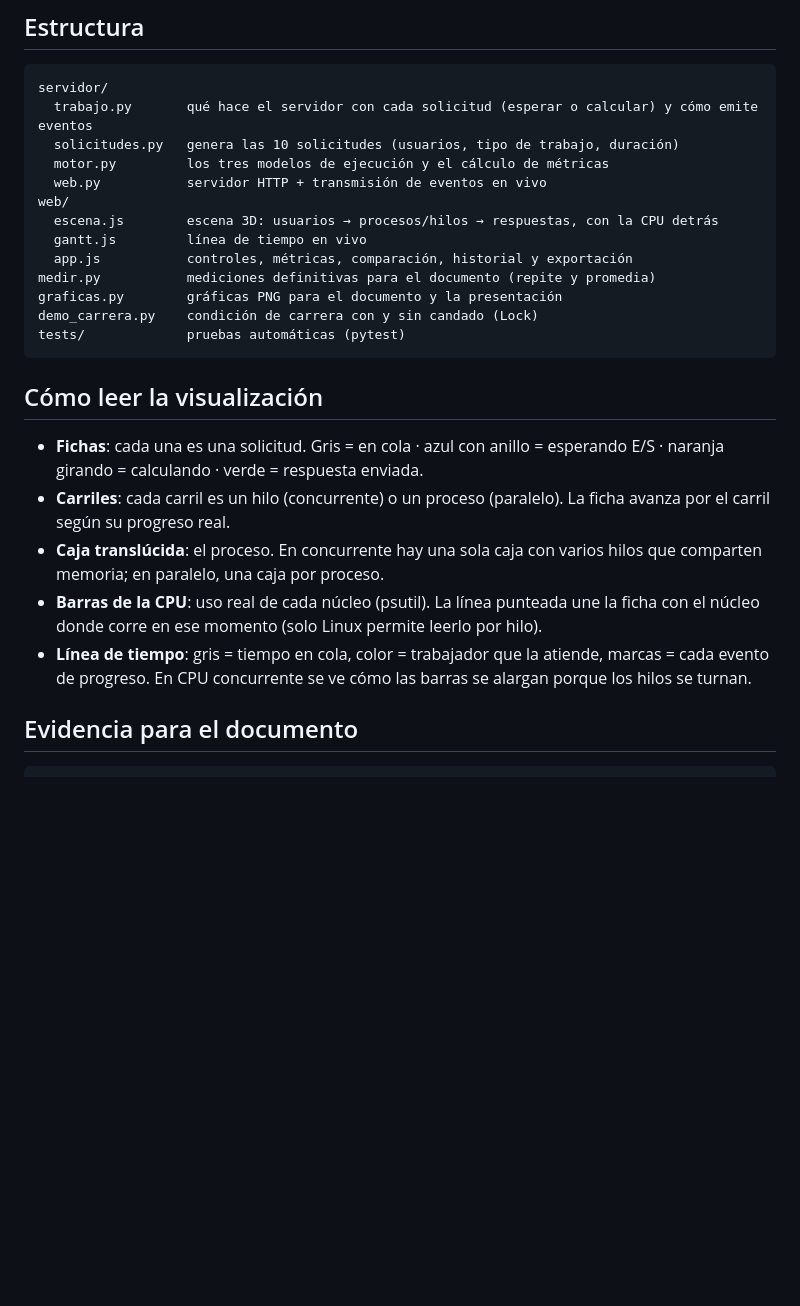
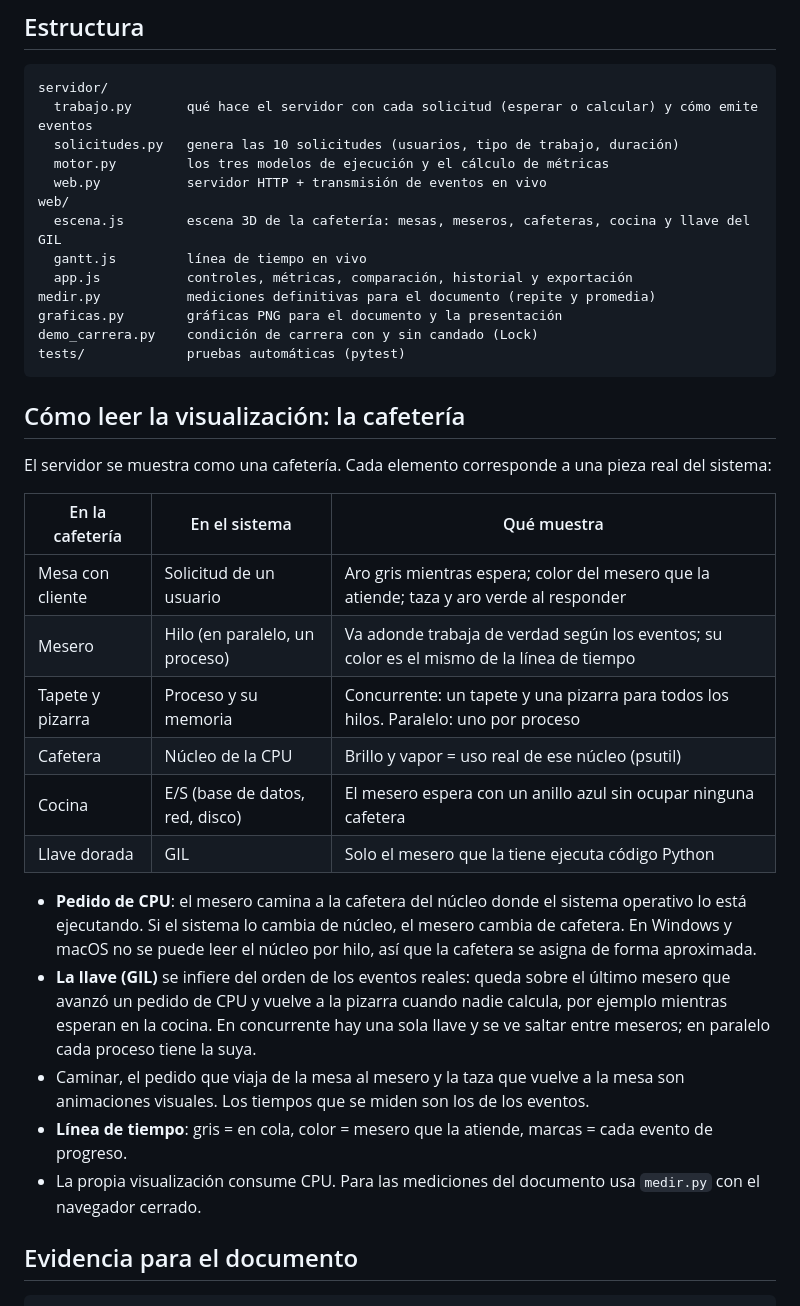
Before and after one commit to Juandagarc/Concurrencia-paralelismo, a Markdown page: README.md, the part around one of its changes. Drawn GitHub-style; blank space fills up the shorter version.

````diff
--- a/README.md
+++ b/README.md
@@ -57,7 +57,7 @@ servidor/
   motor.py         los tres modelos de ejecución y el cálculo de métricas
   web.py           servidor HTTP + transmisión de eventos en vivo
 web/
-  escena.js        escena 3D: usuarios → procesos/hilos → respuestas, con la CPU detrás
+  escena.js        escena 3D de la cafetería: mesas, meseros, cafeteras, cocina y llave del GIL
   gantt.js         línea de tiempo en vivo
   app.js           controles, métricas, comparación, historial y exportación
 medir.py           mediciones definitivas para el documento (repite y promedia)
@@ -66,13 +66,24 @@ demo_carrera.py    condición de carrera con y sin candado (Lock)
 tests/             pruebas automáticas (pytest)
 ```
 
-## Cómo leer la visualización
+## Cómo leer la visualización: la cafetería
 
-- **Fichas**: cada una es una solicitud. Gris = en cola · azul con anillo = esperando E/S · naranja girando = calculando · verde = respuesta enviada.
-- **Carriles**: cada carril es un hilo (concurrente) o un proceso (paralelo). La ficha avanza por el carril según su progreso real.
-- **Caja translúcida**: el proceso. En concurrente hay una sola caja con varios hilos que comparten memoria; en paralelo, una caja por proceso.
-- **Barras de la CPU**: uso real de cada núcleo (psutil). La línea punteada une la ficha con el núcleo donde corre en ese momento (solo Linux permite leerlo por hilo).
-- **Línea de tiempo**: gris = tiempo en cola, color = trabajador que la atiende, marcas = cada evento de progreso. En CPU concurrente se ve cómo las barras se alargan porque los hilos se turnan.
+El servidor se muestra como una cafetería. Cada elemento corresponde a una pieza real del sistema:
+
+| En la cafetería | En el sistema | Qué muestra |
+| --- | --- | --- |
+| Mesa con cliente | Solicitud de un usuario | Aro gris mientras espera; color del mesero que la atiende; taza y aro verde al responder |
+| Mesero | Hilo (en paralelo, un proceso) | Va adonde trabaja de verdad según los eventos; su color es el mismo de la línea de tiempo |
+| Tapete y pizarra | Proceso y su memoria | Concurrente: un tapete y una pizarra para todos los hilos. Paralelo: uno por proceso |
+| Cafetera | Núcleo de la CPU | Brillo y vapor = uso real de ese núcleo (psutil) |
+| Cocina | E/S (base de datos, red, disco) | El mesero espera con un anillo azul sin ocupar ninguna cafetera |
+| Llave dorada | GIL | Solo el mesero que la tiene ejecuta código Python |
+
+- **Pedido de CPU**: el mesero camina a la cafetera del núcleo donde el sistema operativo lo está ejecutando. Si el sistema lo cambia de núcleo, el mesero cambia de cafetera. En Windows y macOS no se puede leer el núcleo por hilo, así que la cafetera se asigna de forma aproximada.
+- **La llave (GIL)** se infiere del orden de los eventos reales: queda sobre el último mesero que avanzó un pedido de CPU y vuelve a la pizarra cuando nadie calcula, por ejemplo mientras esperan en la cocina. En concurrente hay una sola llave y se ve saltar entre meseros; en paralelo cada proceso tiene la suya.
+- Caminar, el pedido que viaja de la mesa al mesero y la taza que vuelve a la mesa son animaciones visuales. Los tiempos que se miden son los de los eventos.
+- **Línea de tiempo**: gris = en cola, color = mesero que la atiende, marcas = cada evento de progreso.
+- La propia visualización consume CPU. Para las mediciones del documento usa `medir.py` con el navegador cerrado.
 
 ## Evidencia para el documento
 
````
Also changed, not shown: other parts of README.md (+1 -1 lines), docs/captura.png, 4 other files.
